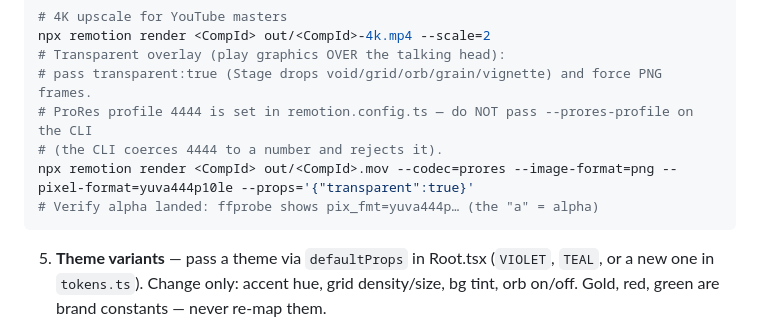
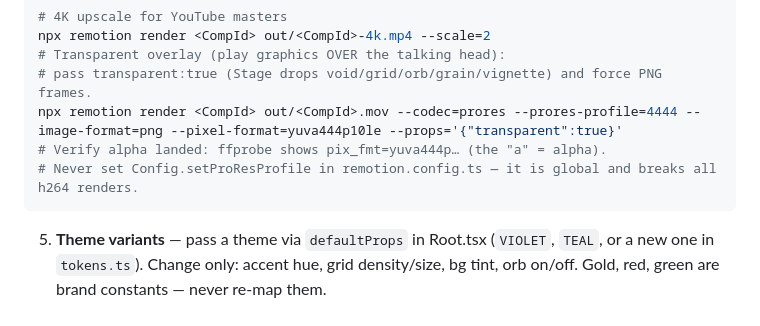
Before and after one commit to zalogarcia/zalo-claude-code-setup, a Markdown page: skills/machine-editorial-broll/SKILL.md, the part around the change. Drawn GitHub-style.

Commit message:
Fix machine-editorial-broll ProRes guidance
The previous instruction (set ProRes profile in remotion.config.ts) was
wrong and harmful: Config.setProResProfile is global and breaks every
h264 render. The CLI flag --prores-profile=4444 works per-render
(verified against Remotion 4.0.487, output pix_fmt yuva444p12le), so
the skill now documents the flag and warns against the config pin.

Co-Authored-By: Claude Fable 5 <noreply@anthropic.com>

````diff
--- a/skills/machine-editorial-broll/SKILL.md
+++ b/skills/machine-editorial-broll/SKILL.md
@@ -66,10 +66,9 @@ npx remotion render <CompId> out/<CompId>.mp4                      # final 1080p
 npx remotion render <CompId> out/<CompId>-4k.mp4 --scale=2
 # Transparent overlay (play graphics OVER the talking head):
 # pass transparent:true (Stage drops void/grid/orb/grain/vignette) and force PNG frames.
-# ProRes profile 4444 is set in remotion.config.ts — do NOT pass --prores-profile on the CLI
-# (the CLI coerces 4444 to a number and rejects it).
-npx remotion render <CompId> out/<CompId>.mov --codec=prores --image-format=png --pixel-format=yuva444p10le --props='{"transparent":true}'
-# Verify alpha landed: ffprobe shows pix_fmt=yuva444p… (the "a" = alpha)
+npx remotion render <CompId> out/<CompId>.mov --codec=prores --prores-profile=4444 --image-format=png --pixel-format=yuva444p10le --props='{"transparent":true}'
+# Verify alpha landed: ffprobe shows pix_fmt=yuva444p… (the "a" = alpha).
+# Never set Config.setProResProfile in remotion.config.ts — it is global and breaks all h264 renders.
 ```
 
 5. **Theme variants** — pass a theme via `defaultProps` in Root.tsx (`VIOLET`, `TEAL`, or a new one in `tokens.ts`). Change only: accent hue, grid density/size, bg tint, orb on/off. Gold, red, green are brand constants — never re-map them.
````
